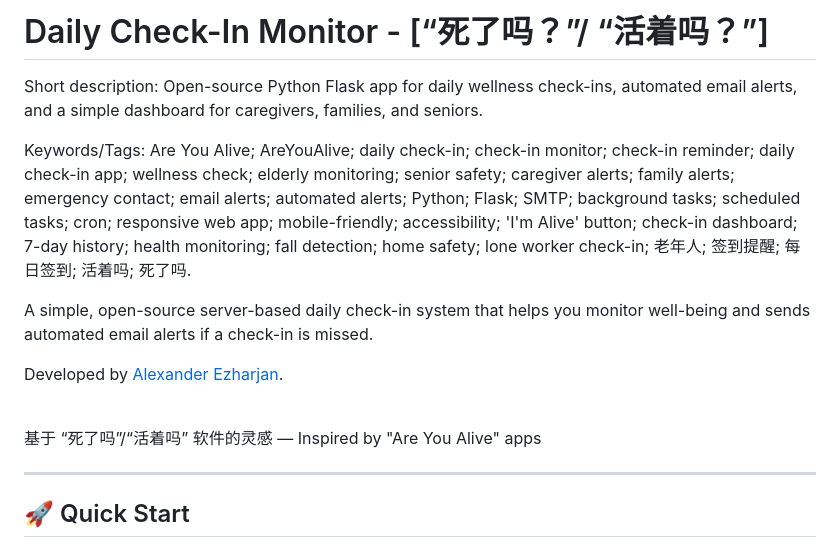
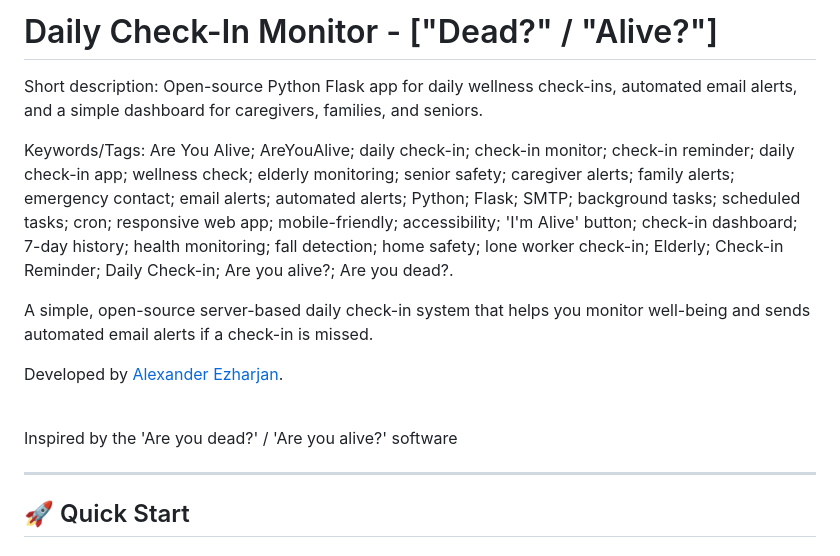
Before and after one commit to SovanMazumdar/are-you-alive, a Markdown page: AreYouAlive-master/README.md, the part around the change. GitHub-like rendering.

Commit message:
Update README.md indian version

```diff
--- a/AreYouAlive-master/README.md
+++ b/AreYouAlive-master/README.md
@@ -1,8 +1,8 @@
-# Daily Check-In Monitor  -  [“死了吗？”/ “活着吗？”]
+# Daily Check-In Monitor  -  ["Dead?" / "Alive?"]
 
 Short description: Open-source Python Flask app for daily wellness check-ins, automated email alerts, and a simple dashboard for caregivers, families, and seniors.
 
-Keywords/Tags: Are You Alive; AreYouAlive; daily check-in; check-in monitor; check-in reminder; daily check-in app; wellness check; elderly monitoring; senior safety; caregiver alerts; family alerts; emergency contact; email alerts; automated alerts; Python; Flask; SMTP; background tasks; scheduled tasks; cron; responsive web app; mobile-friendly; accessibility; 'I'm Alive' button; check-in dashboard; 7-day history; health monitoring; fall detection; home safety; lone worker check-in; 老年人; 签到提醒; 每日签到; 活着吗; 死了吗.
+Keywords/Tags: Are You Alive; AreYouAlive; daily check-in; check-in monitor; check-in reminder; daily check-in app; wellness check; elderly monitoring; senior safety; caregiver alerts; family alerts; emergency contact; email alerts; automated alerts; Python; Flask; SMTP; background tasks; scheduled tasks; cron; responsive web app; mobile-friendly; accessibility; 'I'm Alive' button; check-in dashboard; 7-day history; health monitoring; fall detection; home safety; lone worker check-in; Elderly; Check-in Reminder; Daily Check-in; Are you alive?; Are you dead?.
 
 A simple, open-source server-based daily check-in system that helps you monitor well-being and sends automated email alerts if a check-in is missed.
 
@@ -12,7 +12,7 @@ Developed by [Alexander Ezharjan](https://ezharjan.github.io/).
 
 <br>
 
-基于 “死了吗”/“活着吗” 软件的灵感 — Inspired by "Are You Alive" apps
+Inspired by the 'Are you dead?' / 'Are you alive?' software
 
 ---
 
```
